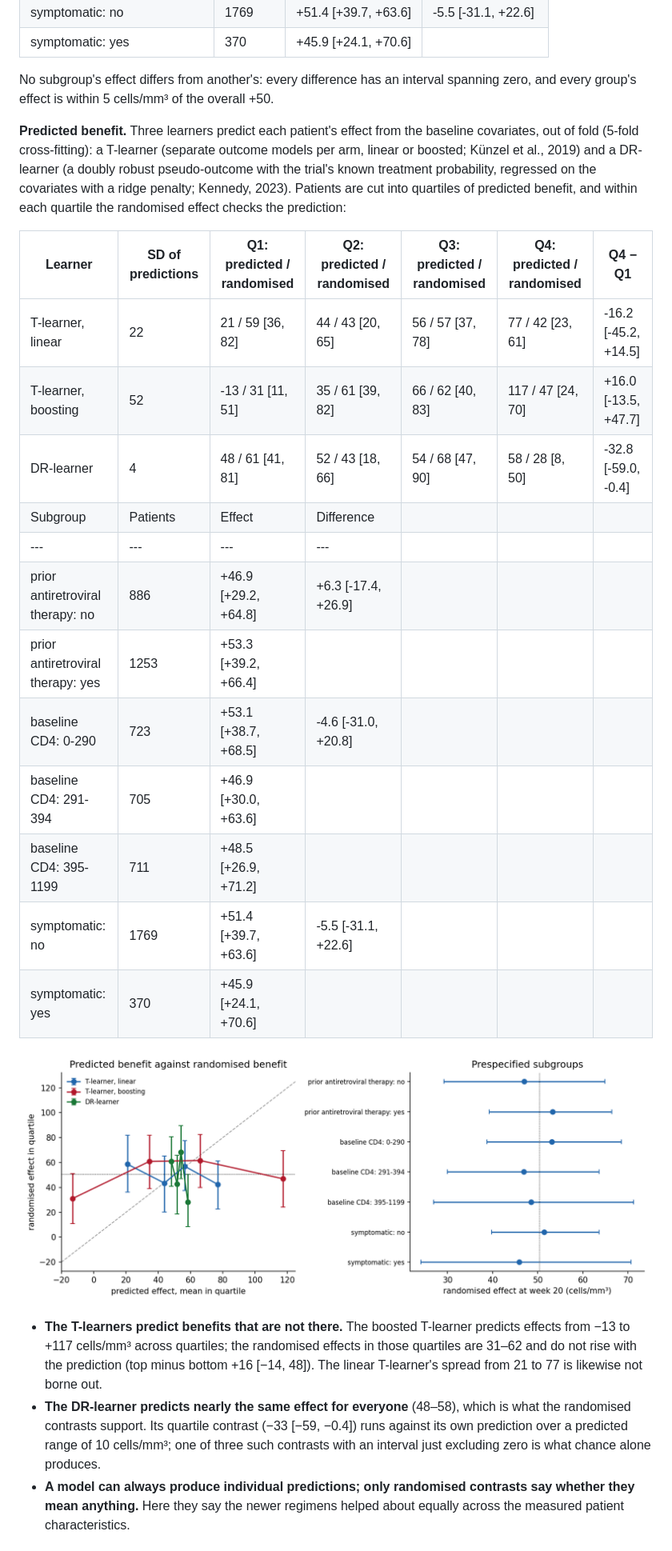
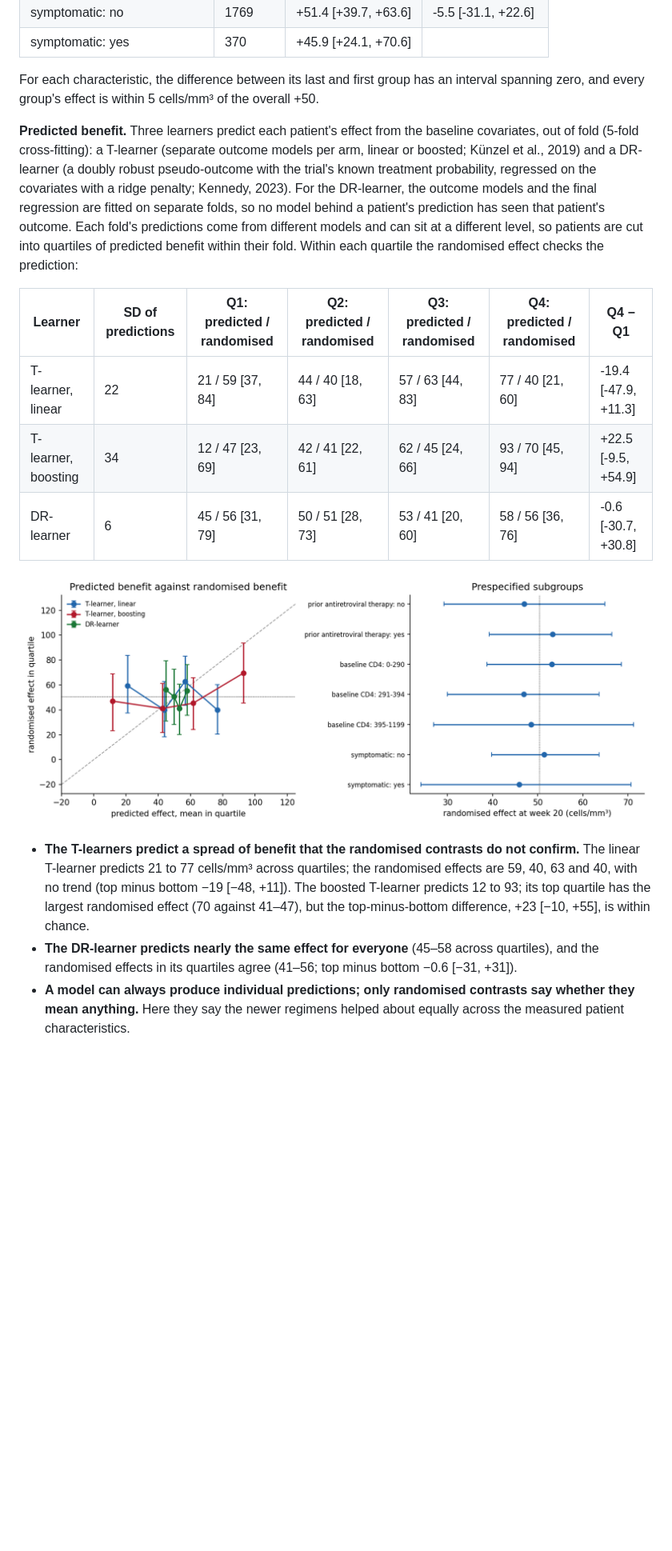
Before and after one commit to sabaso94/missing-pieces-trajectory, a Markdown page: README.md, the part around one of its changes. Shown at 80% size. GitHub-like rendering; pictures changed too: figures/e4_benefit.png; blank space fills up the shorter version.

```diff
--- a/README.md
+++ b/README.md
@@ -187,29 +180,20 @@ Every contrast below is randomised, so it is unconfounded; the question is wheth
 | symptomatic: no | 1769 | +51.4 [+39.7, +63.6] | -5.5 [-31.1, +22.6] |
 | symptomatic: yes | 370 | +45.9 [+24.1, +70.6] |  |
 
-No subgroup's effect differs from another's: every difference has an interval spanning zero, and every group's effect is within 5 cells/mm³ of the overall +50.
+For each characteristic, the difference between its last and first group has an interval spanning zero, and every group's effect is within 5 cells/mm³ of the overall +50.
 
-**Predicted benefit.** Three learners predict each patient's effect from the baseline covariates, out of fold (5-fold cross-fitting): a T-learner (separate outcome models per arm, linear or boosted; Künzel et al., 2019) and a DR-learner (a doubly robust pseudo-outcome with the trial's known treatment probability, regressed on the covariates with a ridge penalty; Kennedy, 2023). Patients are cut into quartiles of predicted benefit, and within each quartile the randomised effect checks the prediction:
+**Predicted benefit.** Three learners predict each patient's effect from the baseline covariates, out of fold (5-fold cross-fitting): a T-learner (separate outcome models per arm, linear or boosted; Künzel et al., 2019) and a DR-learner (a doubly robust pseudo-outcome with the trial's known treatment probability, regressed on the covariates with a ridge penalty; Kennedy, 2023). For the DR-learner, the outcome models and the final regression are fitted on separate folds, so no model behind a patient's prediction has seen that patient's outcome. Each fold's predictions come from different models and can sit at a different level, so patients are cut into quartiles of predicted benefit within their fold. Within each quartile the randomised effect checks the prediction:
 
 | Learner | SD of predictions | Q1: predicted / randomised | Q2: predicted / randomised | Q3: predicted / randomised | Q4: predicted / randomised | Q4 − Q1 |
 |---|---|---|---|---|---|---|
-| T-learner, linear | 22 | 21 / 59 [36, 82] | 44 / 43 [20, 65] | 56 / 57 [37, 78] | 77 / 42 [23, 61] | -16.2 [-45.2, +14.5] |
-| T-learner, boosting | 52 | -13 / 31 [11, 51] | 35 / 61 [39, 82] | 66 / 62 [40, 83] | 117 / 47 [24, 70] | +16.0 [-13.5, +47.7] |
-| DR-learner | 4 | 48 / 61 [41, 81] | 52 / 43 [18, 66] | 54 / 68 [47, 90] | 58 / 28 [8, 50] | -32.8 [-59.0, -0.4] |
-| Subgroup | Patients | Effect | Difference |
-|---|---|---|---|
-| prior antiretroviral therapy: no | 886 | +46.9 [+29.2, +64.8] | +6.3 [-17.4, +26.9] |
-| prior antiretroviral therapy: yes | 1253 | +53.3 [+39.2, +66.4] |  |
-| baseline CD4: 0-290 | 723 | +53.1 [+38.7, +68.5] | -4.6 [-31.0, +20.8] |
-| baseline CD4: 291-394 | 705 | +46.9 [+30.0, +63.6] |  |
-| baseline CD4: 395-1199 | 711 | +48.5 [+26.9, +71.2] |  |
-| symptomatic: no | 1769 | +51.4 [+39.7, +63.6] | -5.5 [-31.1, +22.6] |
-| symptomatic: yes | 370 | +45.9 [+24.1, +70.6] |  |
+| T-learner, linear | 22 | 21 / 59 [37, 84] | 44 / 40 [18, 63] | 57 / 63 [44, 83] | 77 / 40 [21, 60] | -19.4 [-47.9, +11.3] |
+| T-learner, boosting | 34 | 12 / 47 [23, 69] | 42 / 41 [22, 61] | 62 / 45 [24, 66] | 93 / 70 [45, 94] | +22.5 [-9.5, +54.9] |
+| DR-learner | 6 | 45 / 56 [31, 79] | 50 / 51 [28, 73] | 53 / 41 [20, 60] | 58 / 56 [36, 76] | -0.6 [-30.7, +30.8] |
 
 ![E4 predicted against randomised benefit, and subgroup effects](figures/e4_benefit.png)
 
-- **The T-learners predict benefits that are not there.** The boosted T-learner predicts effects from −13 to +117 cells/mm³ across quartiles; the randomised effects in those quartiles are 31–62 and do not rise with the prediction (top minus bottom +16 [−14, 48]). The linear T-learner's spread from 21 to 77 is likewise not borne out.
-- **The DR-learner predicts nearly the same effect for everyone** (48–58), which is what the randomised contrasts support. Its quartile contrast (−33 [−59, −0.4]) runs against its own prediction over a predicted range of 10 cells/mm³; one of three such contrasts with an interval just excluding zero is what chance alone produces.
+- **The T-learners predict a spread of benefit that the randomised contrasts do not confirm.** The linear T-learner predicts 21 to 77 cells/mm³ across quartiles; the randomised effects are 59, 40, 63 and 40, with no trend (top minus bottom −19 [−48, +11]). The boosted T-learner predicts 12 to 93; its top quartile has the largest randomised effect (70 against 41–47), but the top-minus-bottom difference, +23 [−10, +55], is within chance.
+- **The DR-learner predicts nearly the same effect for everyone** (45–58 across quartiles), and the randomised effects in its quartiles agree (41–56; top minus bottom −0.6 [−31, +31]).
 - **A model can always produce individual predictions; only randomised contrasts say whether they mean anything.** Here they say the newer regimens helped about equally across the measured patient characteristics.
 
 ## Limitations
```
Also changed, not shown: other parts of README.md (+26 -33 lines), figures/e2_confounding.png, 12 other files.
